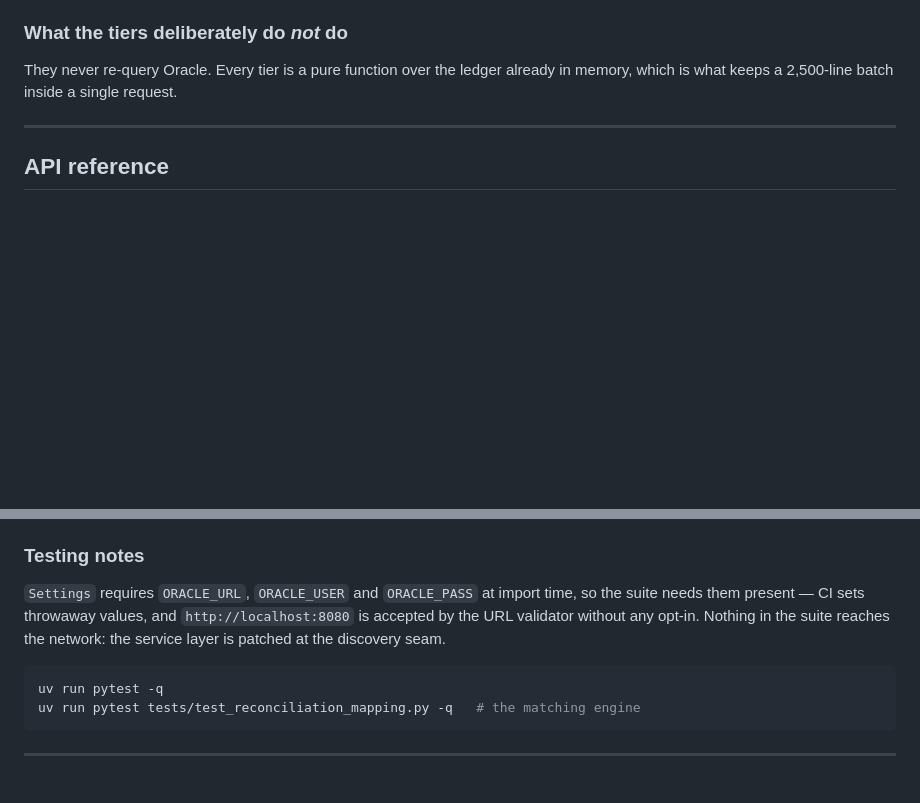
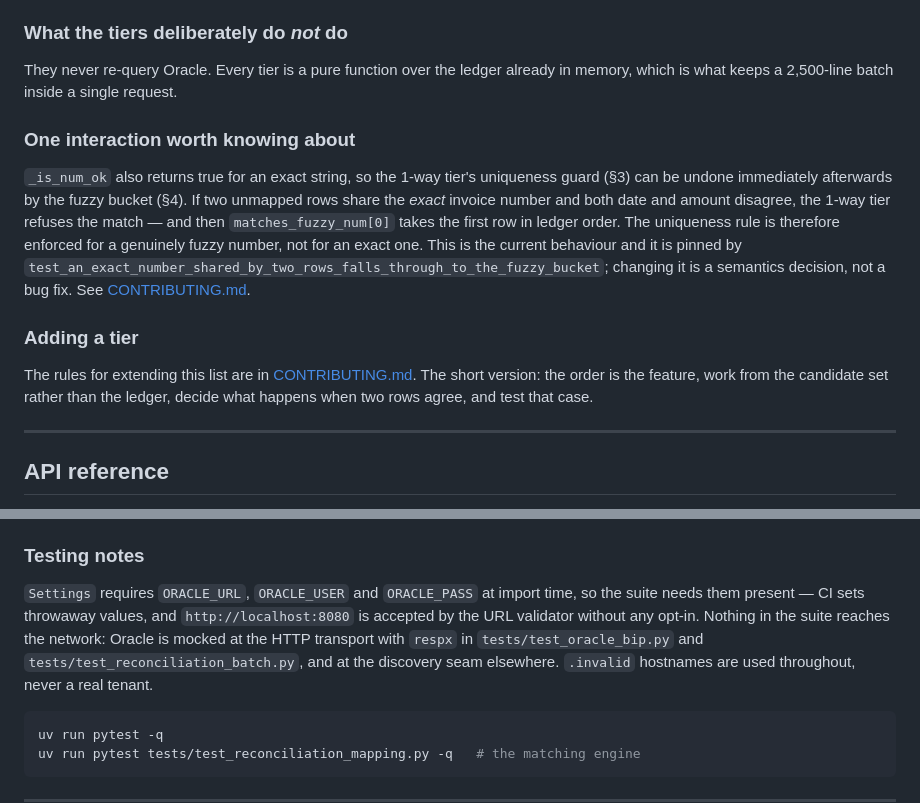
Before and after one commit to Shreyansh2203/oracle-bip-reconciler, a Markdown page: README.md, 2 parts joined by grey strips. GitHub-like rendering; blank space fills up the shorter version.

Commit message:
docs: add CONTRIBUTING.md

````diff
--- a/README.md
+++ b/README.md
@@ -131,6 +131,24 @@ tiers**:
 
 They never re-query Oracle. Every tier is a pure function over the ledger already in
 memory, which is what keeps a 2,500-line batch inside a single request.
+
+### One interaction worth knowing about
+
+`_is_num_ok` also returns true for an exact string, so the 1-way tier's uniqueness guard
+(§3) can be undone immediately afterwards by the fuzzy bucket (§4). If two unmapped rows
+share the *exact* invoice number and both date and amount disagree, the 1-way tier refuses
+the match — and then `matches_fuzzy_num[0]` takes the first row in ledger order. The
+uniqueness rule is therefore enforced for a genuinely fuzzy number, not for an exact one.
+This is the current behaviour and it is pinned by
+`test_an_exact_number_shared_by_two_rows_falls_through_to_the_fuzzy_bucket`; changing it is a
+semantics decision, not a bug fix. See [CONTRIBUTING.md](CONTRIBUTING.md#adding-a-matching-tier).
+
+### Adding a tier
+
+The rules for extending this list are in
+[CONTRIBUTING.md](CONTRIBUTING.md#adding-a-matching-tier). The short version: the order is the
+feature, work from the candidate set rather than the ledger, decide what happens when two
+rows agree, and test that case.
 
 ---
 
@@ -350,8 +368,10 @@ Dependabot (`.github/dependabot.yml`) opens the PRs that keep the pinned action
 
 `Settings` requires `ORACLE_URL`, `ORACLE_USER` and `ORACLE_PASS` at import time, so the
 suite needs them present — CI sets throwaway values, and `http://localhost:8080` is accepted
-by the URL validator without any opt-in. Nothing in the suite reaches the network: the
-service layer is patched at the discovery seam.
+by the URL validator without any opt-in. Nothing in the suite reaches the network: Oracle is
+mocked at the HTTP transport with `respx` in `tests/test_oracle_bip.py` and
+`tests/test_reconciliation_batch.py`, and at the discovery seam elsewhere. `.invalid`
+hostnames are used throughout, never a real tenant.
 
 ```bash
 uv run pytest -q
````
Also changed, not shown: CONTRIBUTING.md (added, +150 -0 lines).
